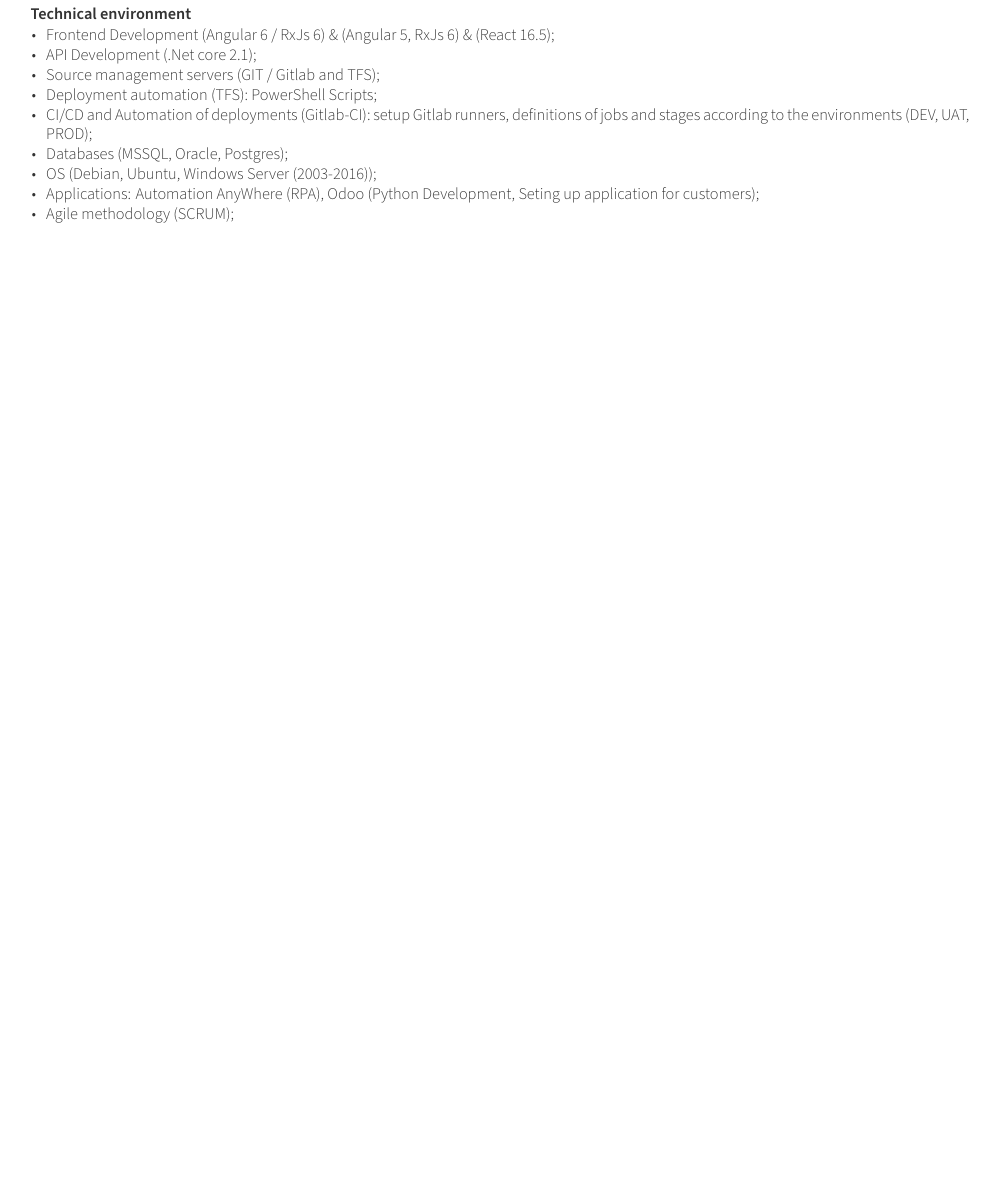
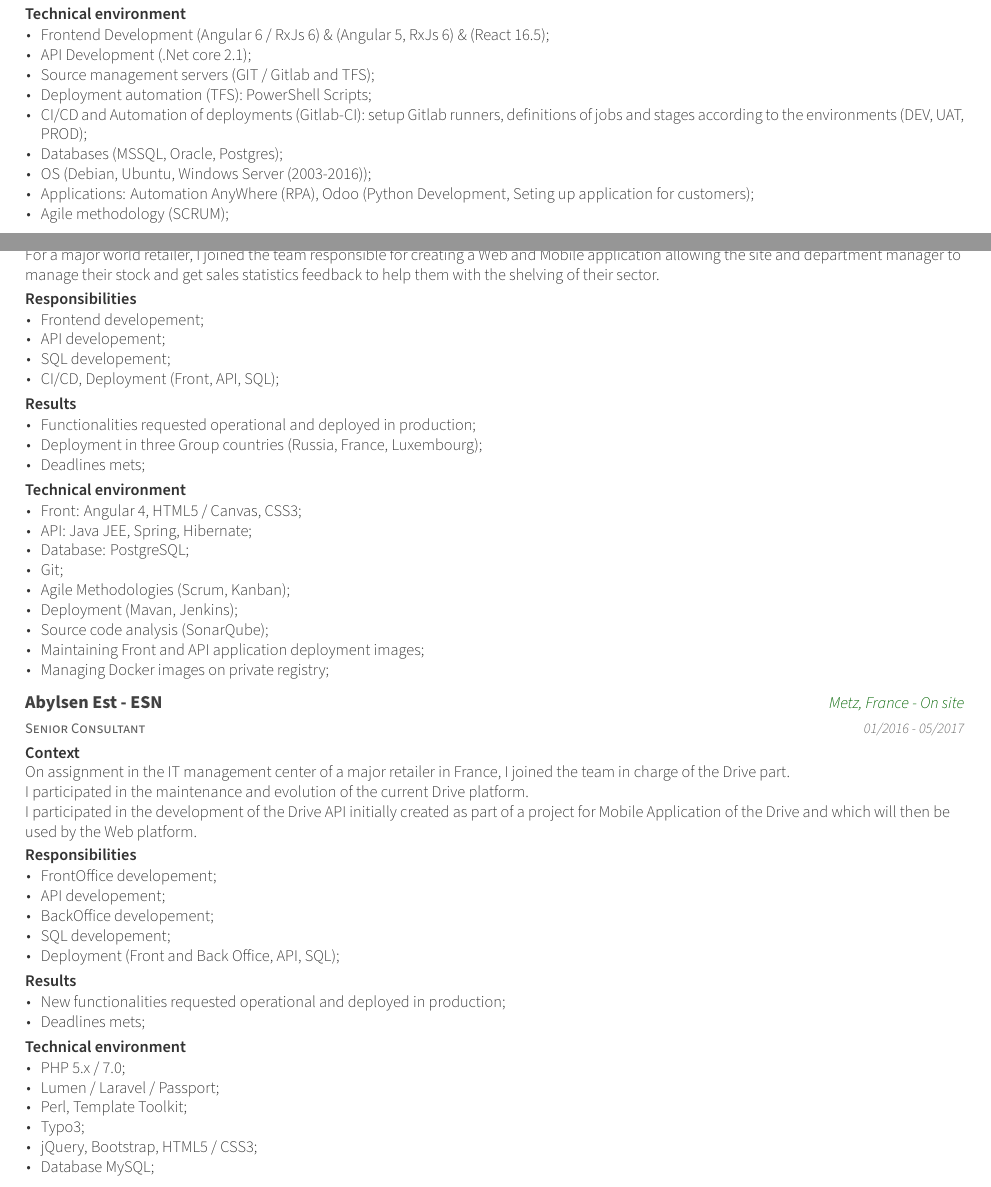
Before and after one commit to mkreutner/latex-resume, a LaTeX CV (mkr/cv.tex, which reads mkr/cv/experience.tex): part of page 4 of 6 before the commit and two parts of pages 4 and 5 of 8 after it, the two joined at a grey line, cut so that both start at the same text, the shorter picture padded with empty space. The pictures show the PDF file mkr/cv.pdf that the author committed with the source.

Commit message:
cv(en): update experiences

```diff
--- a/mkr/cv/experience.tex
+++ b/mkr/cv/experience.tex
@@ -297,4 +297,3 @@
         \item {Agile methodology (SCRUM);}
       \end{cvitems}
     }
-\end{cventries}
@@ -300,0 +308,91 @@
+      \textbf{Context}
+      \newline
+      For a major world retailer, I joined the team responsible for creating a
+      Web and Mobile application allowing the site and department manager to manage
+      their stock and get sales statistics feedback to help them with the shelving
+      of their sector.
+      \newline \vspace{2pt}
+      \textbf{Responsibilities}
+      \newline \vspace{12pt}
+      \begin{cvitems}
+        \item {Frontend developement;}
+        \item {API developement;}
+        \item {SQL developement;}
+        \item {CI/CD, Deployment (Front, API, SQL);}
+      \end{cvitems}
+      \textbf{Results}
+      \newline \vspace{12pt}
+      \begin{cvitems}
+        \item {Functionalities requested operational and deployed in production;}
+        \item {Deployment in three Group countries (Russia, France, Luxembourg);}
+        \item {Deadlines mets;}
+      \end{cvitems}
+      \textbf{Technical environment}
+      \newline \vspace{12pt}
+      \begin{cvitems}
+        \item {Front: Angular 4, HTML5 / Canvas, CSS3;}
+        \item {API: Java JEE, Spring, Hibernate;}
+        \item {Database: PostgreSQL;}
+        \item {Git;}
+        \item {Agile Methodologies (Scrum, Kanban);}
+        \item {Deployment (Mavan, Jenkins);}
+        \item {Source code analysis (SonarQube);}
+        \item {Maintaining Front and API application deployment images;}
+        \item {Managing Docker images on private registry;}
+      \end{cvitems}
+    }
+
+%---------------------------------------------------------
+  \cventry
+    {Senior Consultant} % Job title
+    {Abylsen Est - ESN} % Organization
+    {Metz, France - On site} % Location
+    {01/2016 - 05/2017} % Date(s)
+    {
+      \textbf{Context}
+      \newline
+      On assignment in the IT management center of a major retailer in France,
+      I joined the team in charge of the Drive part.
+      \newline
+      I participated in the maintenance and evolution of the current Drive platform.
+      \newline
+      I participated in the development of the Drive API initially created as part
+      of a project for Mobile Application of the Drive and which will then be used
+      by the Web platform.
+      \newline \vspace{2pt}
+      \textbf{Responsibilities}
+      \newline \vspace{12pt}
+      \begin{cvitems}
+        \item {FrontOffice developement;}
+        \item {API developement;}
+        \item {BackOffice developement;}
+        \item {SQL developement;}
+        \item {Deployment (Front and Back Office, API, SQL);}
+      \end{cvitems}
+      \textbf{Results}
+      \newline \vspace{12pt}
+      \begin{cvitems}
+        \item {New functionalities requested operational and deployed in production;}
+        \item {Deadlines mets;}
+      \end{cvitems}
+      \textbf{Technical environment}
+      \newline \vspace{12pt}
+      \begin{cvitems}
+        \item {PHP 5.x / 7.0;}
+        \item {Lumen / Laravel / Passport;}
+        \item {Perl, Template Toolkit;}
+        \item {Typo3;}
+        \item {jQuery, Bootstrap, HTML5 / CSS3;}
+        \item {Database MySQL;}
+      \end{cvitems}
+    }
+
+%---------------------------------------------------------
+  \cventry
+    {Embedded Systems developer} % Job title
+    {Moneo / Applicam (Docapost) - Solutions editor} % Organization
+    {Metz, France - On site} % Location
+    {02/2014 - 02/2016} % Date(s)
+    {
+      \textbf{Context}
+      \newline
```
Also changed, not shown: mkr/cv.pdf, mkr/cv/experience.tex (43 more changed lines).
